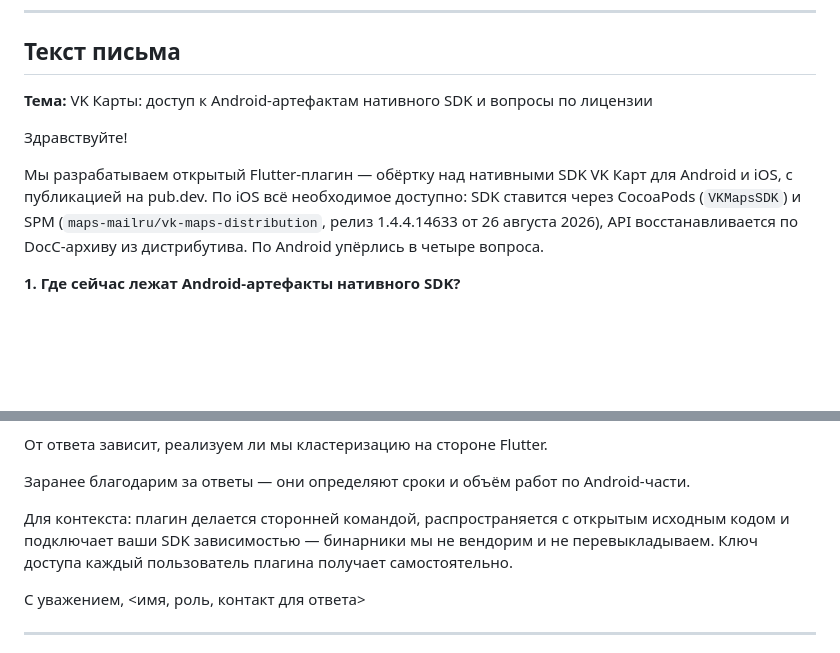
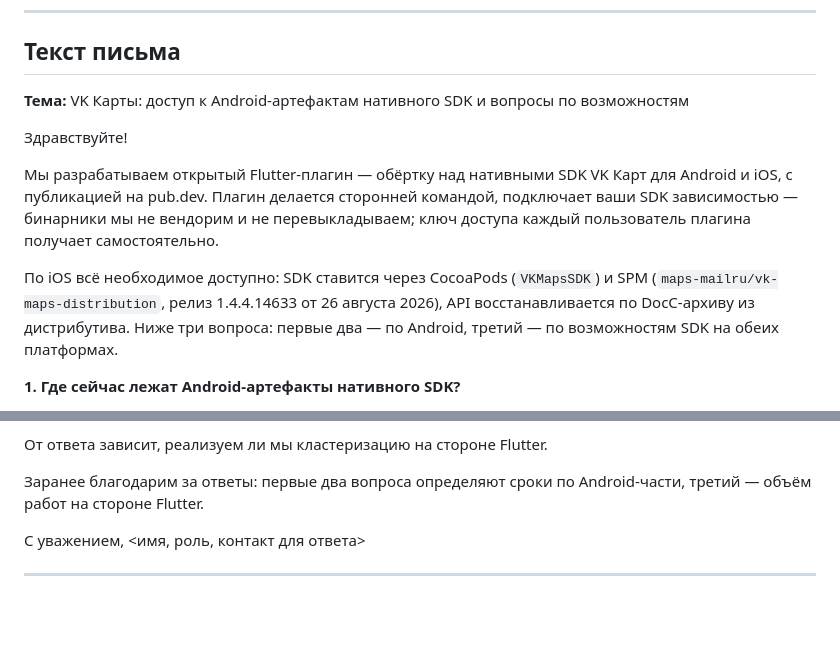
Before and after one commit to KonstantenKomkov/vk_maps_mapkit, a Markdown page: docs/questions-for-vendor.md, 2 parts joined by grey strips. Rendered like a GitHub page; blank space fills up the shorter version.

Commit message:
Письмо: приведено в соответствие с тремя вопросами
Убрано «упёрлись в четыре вопроса» и упоминание лицензии в теме; абзац про
статус команды перенесён в начало, где он к месту.

```diff
--- a/docs/questions-for-vendor.md
+++ b/docs/questions-for-vendor.md
@@ -20,14 +20,17 @@
 
 ## Текст письма
 
-**Тема:** VK Карты: доступ к Android-артефактам нативного SDK и вопросы по лицензии
+**Тема:** VK Карты: доступ к Android-артефактам нативного SDK и вопросы по возможностям
 
 Здравствуйте!
 
 Мы разрабатываем открытый Flutter-плагин — обёртку над нативными SDK VK Карт для Android и iOS, с публикацией на
-pub.dev. По iOS всё необходимое доступно: SDK ставится через CocoaPods (`VKMapsSDK`) и SPM
+pub.dev. Плагин делается сторонней командой, подключает ваши SDK зависимостью — бинарники мы не вендорим и не
+перевыкладываем; ключ доступа каждый пользователь плагина получает самостоятельно.
+
+По iOS всё необходимое доступно: SDK ставится через CocoaPods (`VKMapsSDK`) и SPM
 (`maps-mailru/vk-maps-distribution`, релиз 1.4.4.14633 от 26 августа 2026), API восстанавливается по DocC-архиву
-из дистрибутива. По Android упёрлись в четыре вопроса.
+из дистрибутива. Ниже три вопроса: первые два — по Android, третий — по возможностям SDK на обеих платформах.
 
 **1. Где сейчас лежат Android-артефакты нативного SDK?**
 
@@ -68,11 +71,8 @@ Nexus (`/service/rest/v1/repositories`) карт нет, поиск по гру
 
 От ответа зависит, реализуем ли мы кластеризацию на стороне Flutter.
 
-Заранее благодарим за ответы — они определяют сроки и объём работ по Android-части.
-
-Для контекста: плагин делается сторонней командой, распространяется с открытым исходным кодом и подключает ваши
-SDK зависимостью — бинарники мы не вендорим и не перевыкладываем. Ключ доступа каждый пользователь плагина
-получает самостоятельно.
+Заранее благодарим за ответы: первые два вопроса определяют сроки по Android-части, третий — объём работ на
+стороне Flutter.
 
 С уважением,
 <имя, роль, контакт для ответа>
```
